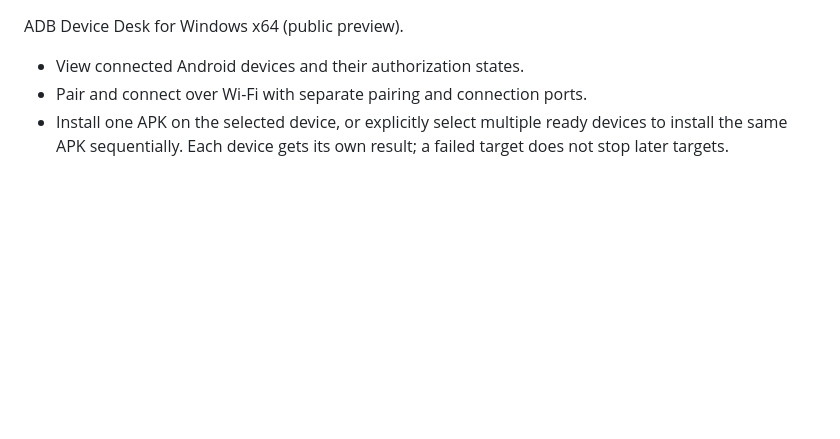
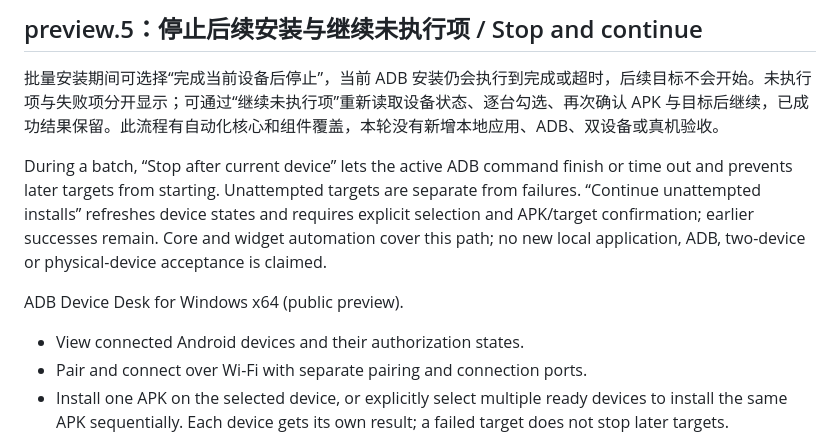
Before and after one commit to TolkmisLK/adb-device-desk, a Markdown page: docs/RELEASE-NOTES.md, the part around the change. Drawn GitHub-style; blank space fills up the shorter version.

Commit message:
补充第五批预览的停止与继续安装说明

```diff
--- a/docs/RELEASE-NOTES.md
+++ b/docs/RELEASE-NOTES.md
@@ -1,3 +1,9 @@
+## preview.5：停止后续安装与继续未执行项 / Stop and continue
+
+批量安装期间可选择“完成当前设备后停止”，当前 ADB 安装仍会执行到完成或超时，后续目标不会开始。未执行项与失败项分开显示；可通过“继续未执行项”重新读取设备状态、逐台勾选、再次确认 APK 与目标后继续，已成功结果保留。此流程有自动化核心和组件覆盖，本轮没有新增本地应用、ADB、双设备或真机验收。
+
+During a batch, “Stop after current device” lets the active ADB command finish or time out and prevents later targets from starting. Unattempted targets are separate from failures. “Continue unattempted installs” refreshes device states and requires explicit selection and APK/target confirmation; earlier successes remain. Core and widget automation cover this path; no new local application, ADB, two-device or physical-device acceptance is claimed.
+
 ADB Device Desk for Windows x64 (public preview).
 
 - View connected Android devices and their authorization states.
```
